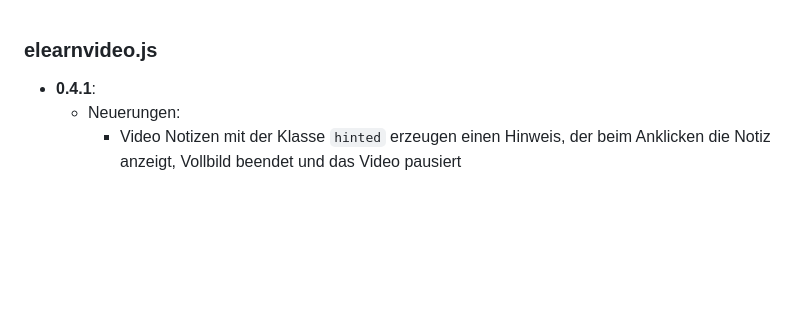
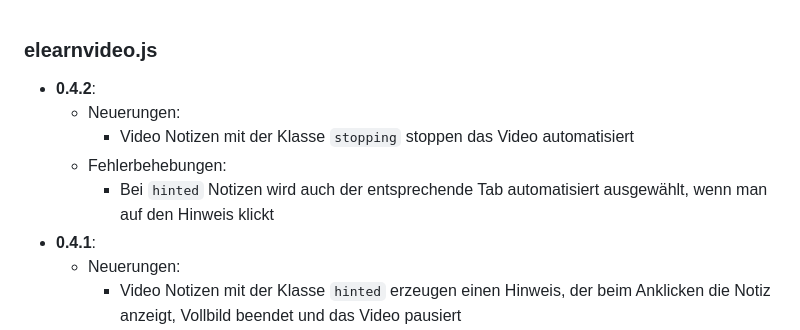
Before and after one commit to elb-min-uhh/elearnvideo.js, a Markdown page: CHANGELOG.md, the part around the change. GitHub-like rendering; blank space fills up the shorter version.

```diff
--- a/CHANGELOG.md
+++ b/CHANGELOG.md
@@ -1,5 +1,11 @@
 ### elearnvideo.js
 
+* __0.4.2__:
+  * Neuerungen:
+    * Video Notizen mit der Klasse `stopping` stoppen das Video automatisiert
+  * Fehlerbehebungen:
+    * Bei `hinted` Notizen wird auch der entsprechende Tab automatisiert
+    ausgewählt, wenn man auf den Hinweis klickt
 * __0.4.1__:
   * Neuerungen:
     * Video Notizen mit der Klasse `hinted` erzeugen einen Hinweis, der beim
```
Also changed, not shown: README.md (+83 -0 lines), assets/media/annotationen.png (added), assets/media/notizen.png (added), 2 other files.
